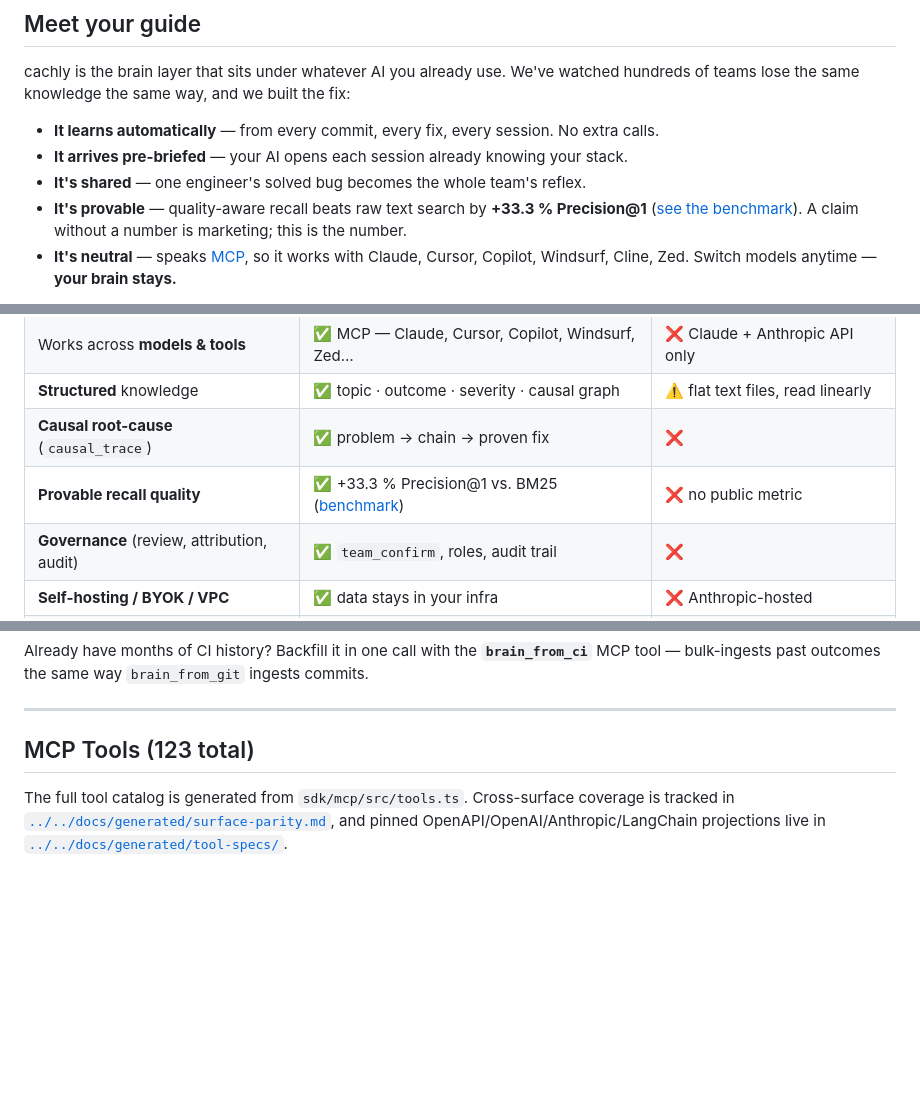
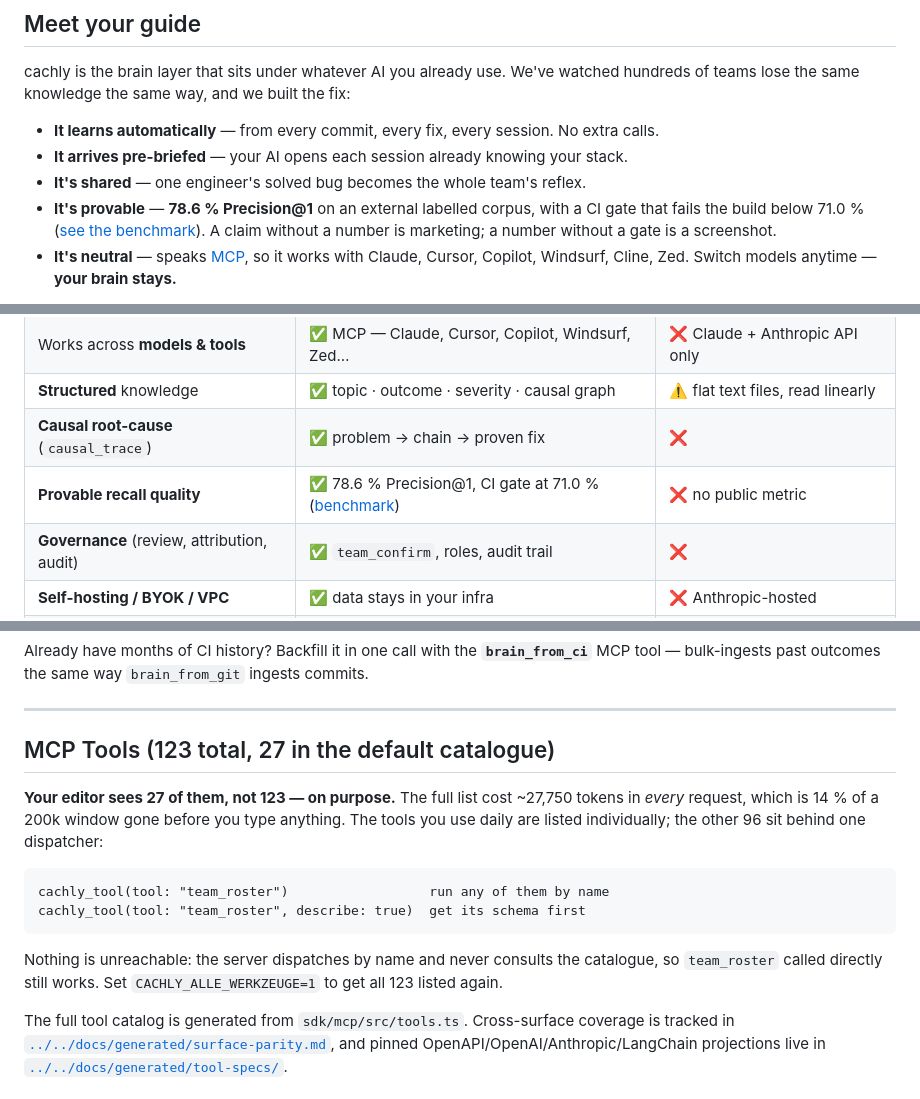
Before and after one commit to cachly-dev/cachly-mcp, a Markdown page: README.md, 3 parts joined by grey strips. GitHub-like rendering; blank space fills up the shorter version.

````diff
--- a/README.md
+++ b/README.md
@@ -65,8 +65,9 @@ hundreds of teams lose the same knowledge the same way, and we built the fix:
 - **It learns automatically** — from every commit, every fix, every session. No extra calls.
 - **It arrives pre-briefed** — your AI opens each session already knowing your stack.
 - **It's shared** — one engineer's solved bug becomes the whole team's reflex.
-- **It's provable** — quality-aware recall beats raw text search by **+33.3 % Precision@1**
-  ([see the benchmark](./BENCH.md)). A claim without a number is marketing; this is the number.
+- **It's provable** — **78.6 % Precision@1** on an external labelled corpus, with a CI gate
+  that fails the build below 71.0 % ([see the benchmark](./BENCH.md)). A claim without a
+  number is marketing; a number without a gate is a screenshot.
 - **It's neutral** — speaks [MCP](https://modelcontextprotocol.io), so it works with
   Claude, Cursor, Copilot, Windsurf, Cline, Zed. Switch models anytime — **your brain stays.**
 
@@ -215,7 +216,7 @@ using only Claude, alone.** That's not the game we're playing. Here's the honest
 | Works across **models & tools** | ✅ MCP — Claude, Cursor, Copilot, Windsurf, Zed… | ❌ Claude + Anthropic API only |
 | **Structured** knowledge | ✅ topic · outcome · severity · causal graph | ⚠️ flat text files, read linearly |
 | **Causal root-cause** (`causal_trace`) | ✅ problem → chain → proven fix | ❌ |
-| **Provable recall quality** | ✅ +33.3 % Precision@1 vs. BM25 ([benchmark](./BENCH.md)) | ❌ no public metric |
+| **Provable recall quality** | ✅ 78.6 % Precision@1, CI gate at 71.0 % ([benchmark](./BENCH.md)) | ❌ no public metric |
 | **Governance** (review, attribution, audit) | ✅ `team_confirm`, roles, audit trail | ❌ |
 | **Self-hosting / BYOK / VPC** | ✅ data stays in your infra | ❌ Anthropic-hosted |
 | Survives a **model switch** | ✅ your brain is yours | ❌ memory is gone or fragmented |
@@ -334,7 +335,21 @@ MCP tool — bulk-ingests past outcomes the same way `brain_from_git` ingests co
 
 ---
 
-## MCP Tools (123 total)
+## MCP Tools (123 total, 27 in the default catalogue)
+
+**Your editor sees 27 of them, not 123 — on purpose.** The full list cost
+~27,750 tokens in *every* request, which is 14 % of a 200k window gone before
+you type anything. The tools you use daily are listed individually; the other
+96 sit behind one dispatcher:
+
+```
+cachly_tool(tool: "team_roster")                  run any of them by name
+cachly_tool(tool: "team_roster", describe: true)  get its schema first
+```
+
+Nothing is unreachable: the server dispatches by name and never consults the
+catalogue, so `team_roster` called directly still works. Set
+`CACHLY_ALLE_WERKZEUGE=1` to get all 123 listed again.
 
 The full tool catalog is generated from `sdk/mcp/src/tools.ts`. Cross-surface
 coverage is tracked in [`../../docs/generated/surface-parity.md`](../../docs/generated/surface-parity.md),
````
Also changed, not shown: BENCH.md (+16 -11 lines).
